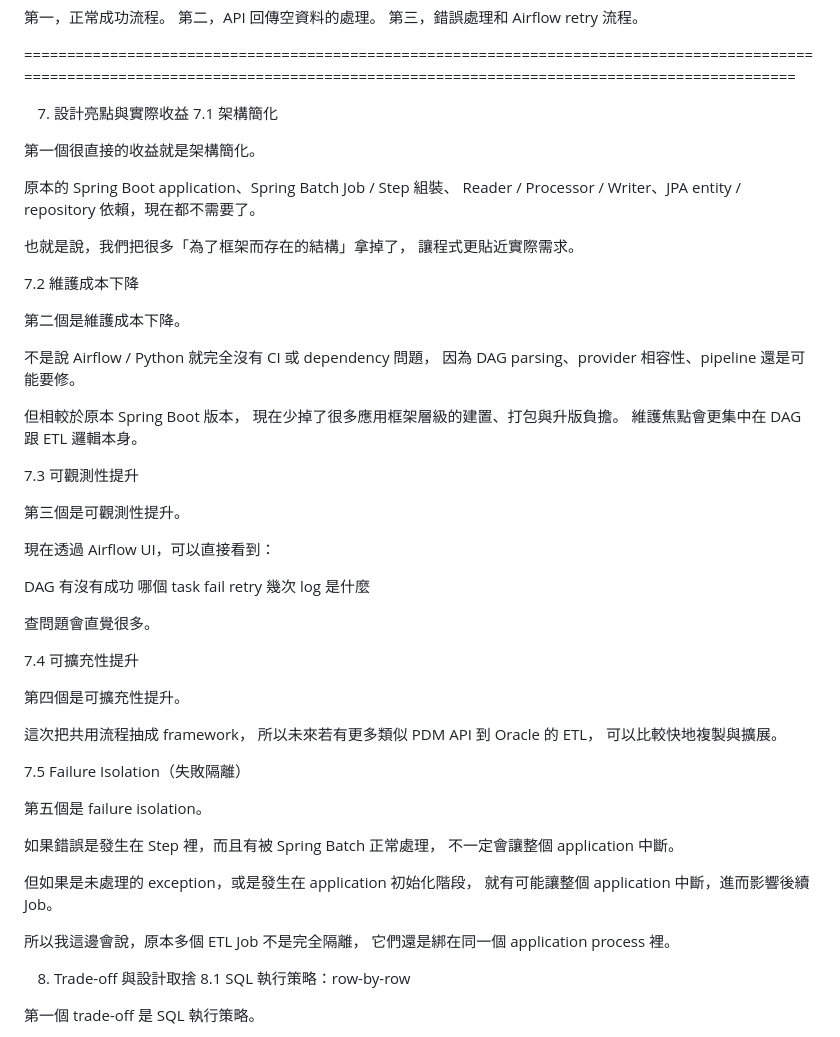
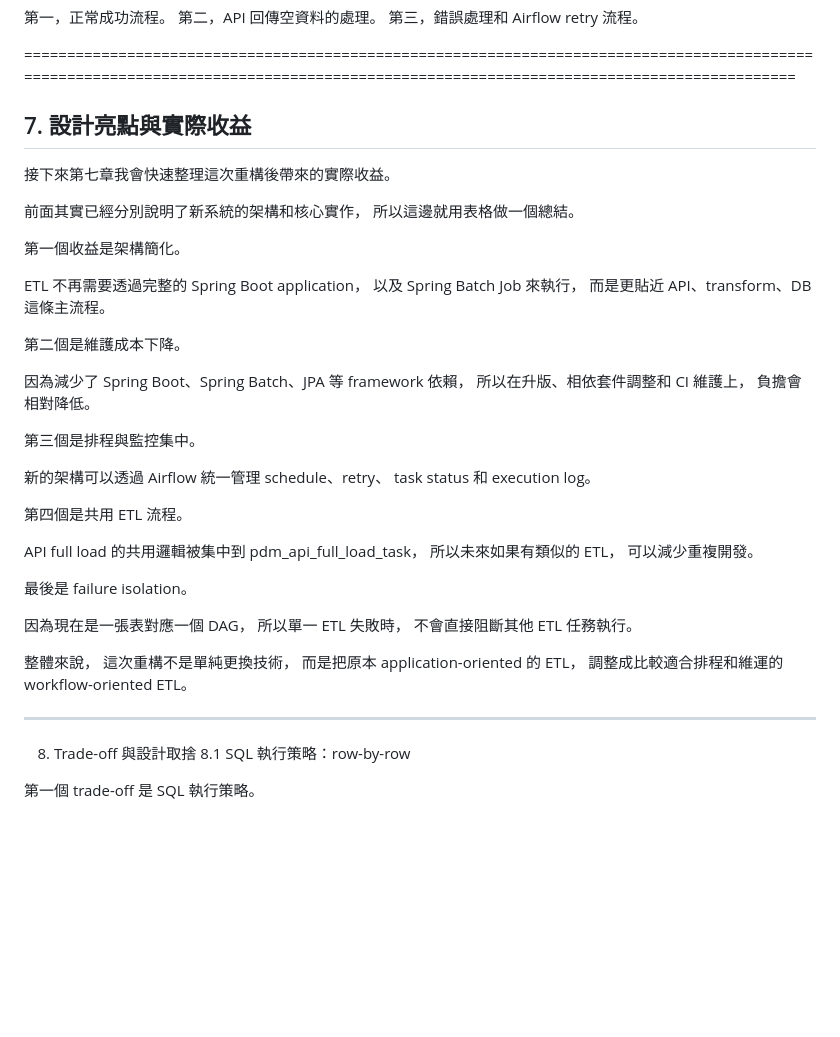
Before and after one commit to steven88161815/CodeNotes, a Markdown page: Etl job/Etl job/逐字稿.md, the part around the change. GitHub-like rendering; blank space fills up the shorter version.

```diff
--- a/Etl job/Etl job/逐字稿.md
+++ b/Etl job/Etl job/逐字稿.md
@@ -689,61 +689,48 @@ task 最後就會維持 failed 狀態。
 
 ======================================================================================================================================================================================
 
-7. 設計亮點與實際收益
-7.1 架構簡化
+## 7. 設計亮點與實際收益
 
-第一個很直接的收益就是架構簡化。
+接下來第七章我會快速整理這次重構後帶來的實際收益。
 
-原本的 Spring Boot application、Spring Batch Job / Step 組裝、
-Reader / Processor / Writer、JPA entity / repository 依賴，現在都不需要了。
+前面其實已經分別說明了新系統的架構和核心實作，
+所以這邊就用表格做一個總結。
 
-也就是說，我們把很多「為了框架而存在的結構」拿掉了，
-讓程式更貼近實際需求。
+第一個收益是架構簡化。
 
-7.2 維護成本下降
+ETL 不再需要透過完整的 Spring Boot application，
+以及 Spring Batch Job 來執行，
+而是更貼近 API、transform、DB 這條主流程。
 
 第二個是維護成本下降。
 
-不是說 Airflow / Python 就完全沒有 CI 或 dependency 問題，
-因為 DAG parsing、provider 相容性、pipeline 還是可能要修。
+因為減少了 Spring Boot、Spring Batch、JPA 等 framework 依賴，
+所以在升版、相依套件調整和 CI 維護上，
+負擔會相對降低。
 
-但相較於原本 Spring Boot 版本，
-現在少掉了很多應用框架層級的建置、打包與升版負擔。
-維護焦點會更集中在 DAG 跟 ETL 邏輯本身。
+第三個是排程與監控集中。
 
-7.3 可觀測性提升
+新的架構可以透過 Airflow 統一管理 schedule、retry、
+task status 和 execution log。
 
-第三個是可觀測性提升。
+第四個是共用 ETL 流程。
 
-現在透過 Airflow UI，可以直接看到：
+API full load 的共用邏輯被集中到 pdm_api_full_load_task，
+所以未來如果有類似的 ETL，
+可以減少重複開發。
 
-DAG 有沒有成功
-哪個 task fail
-retry 幾次
-log 是什麼
+最後是 failure isolation。
 
-查問題會直覺很多。
+因為現在是一張表對應一個 DAG，
+所以單一 ETL 失敗時，
+不會直接阻斷其他 ETL 任務執行。
 
-7.4 可擴充性提升
+整體來說，
+這次重構不是單純更換技術，
+而是把原本 application-oriented 的 ETL，
+調整成比較適合排程和維運的 workflow-oriented ETL。
 
-第四個是可擴充性提升。
-
-這次把共用流程抽成 framework，
-所以未來若有更多類似 PDM API 到 Oracle 的 ETL，
-可以比較快地複製與擴展。
-
-7.5 Failure Isolation（失敗隔離）
-
-第五個是 failure isolation。
-
-如果錯誤是發生在 Step 裡，而且有被 Spring Batch 正常處理，
-不一定會讓整個 application 中斷。
-
-但如果是未處理的 exception，或是發生在 application 初始化階段，
-就有可能讓整個 application 中斷，進而影響後續 Job。
-
-所以我這邊會說，原本多個 ETL Job 不是完全隔離，
-它們還是綁在同一個 application process 裡。
+---
 
 8. Trade-off 與設計取捨
 8.1 SQL 執行策略：row-by-row
```
